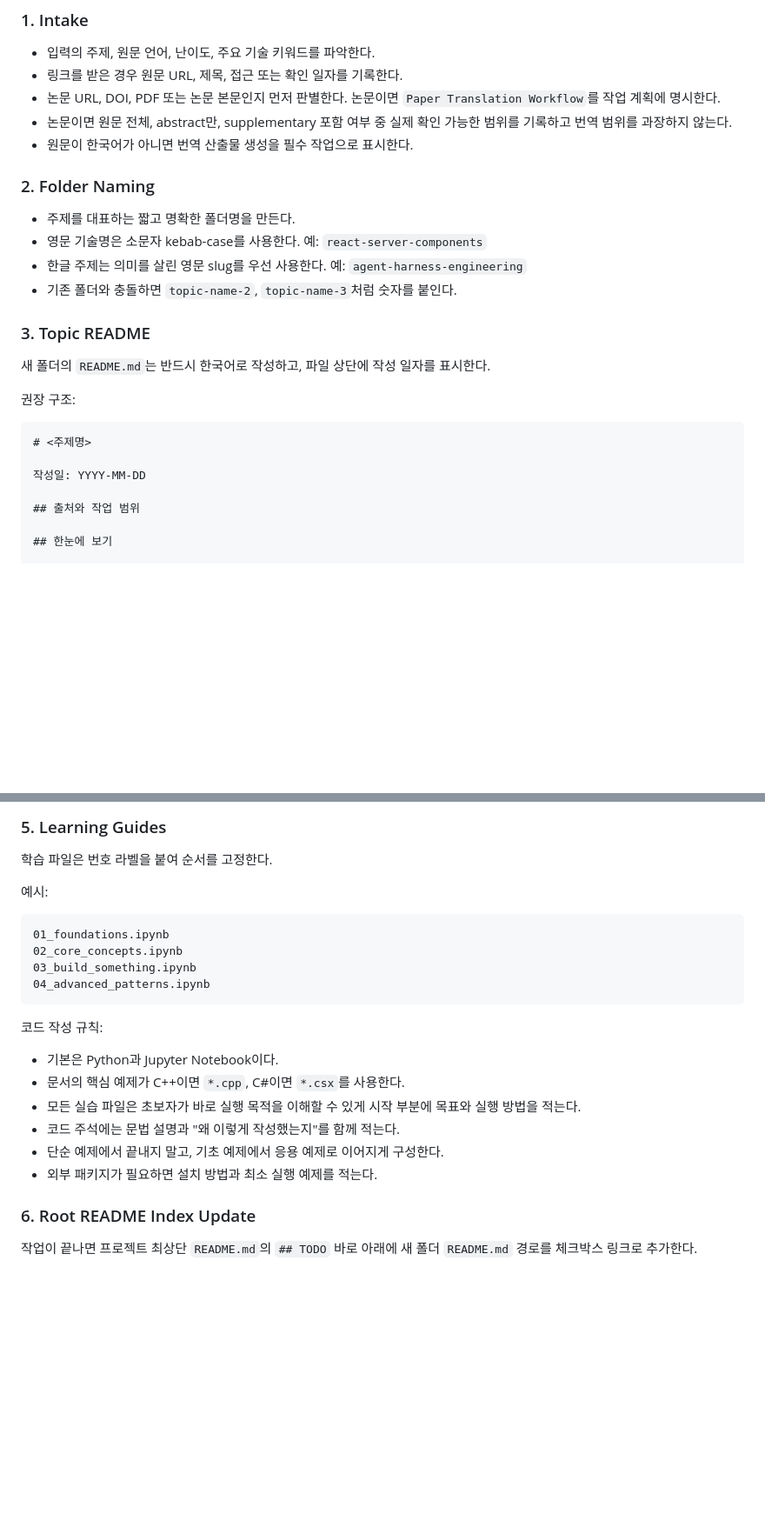
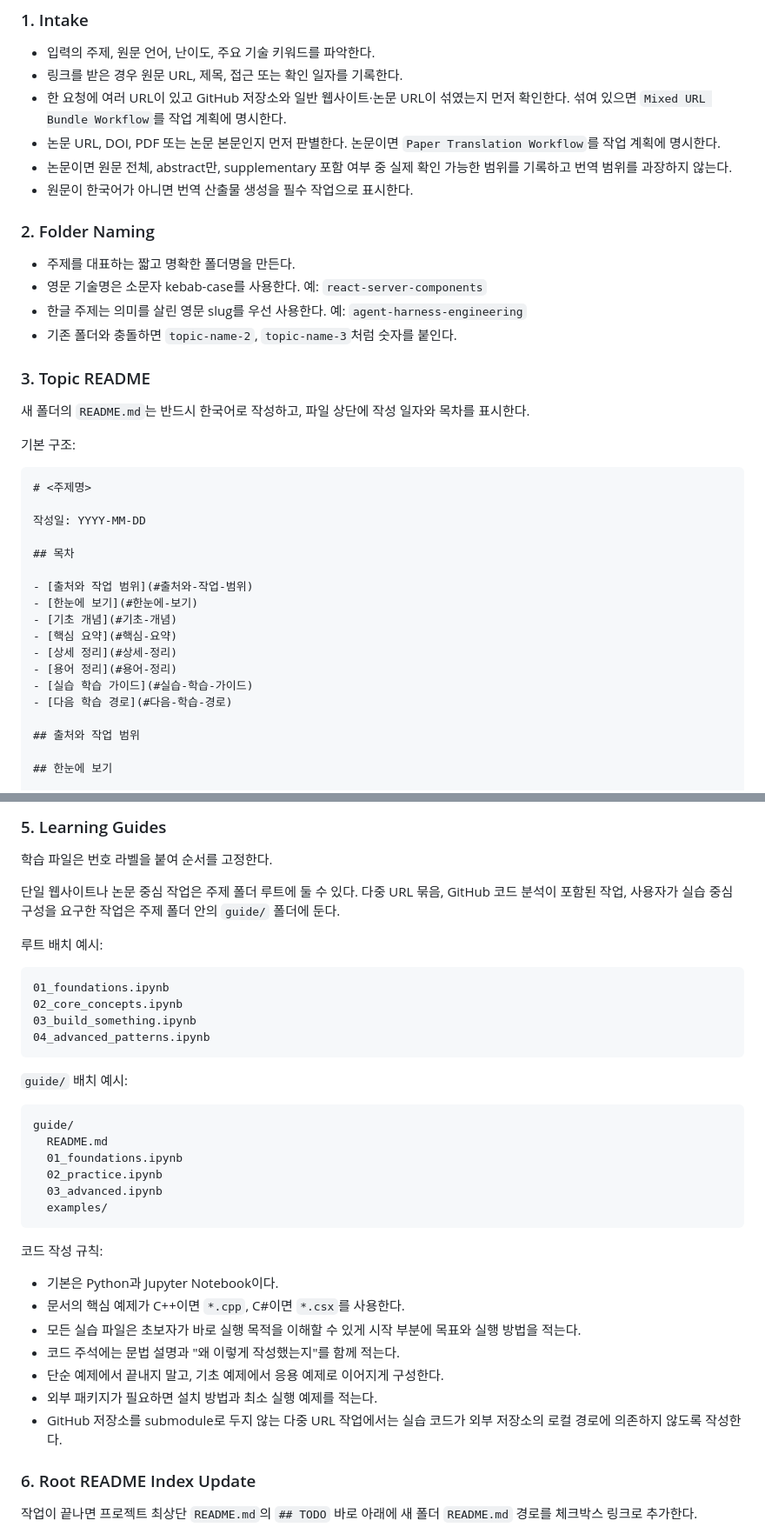
Before and after one commit to hundong2/laboratory, a Markdown page: AGENTS.md, 2 parts joined by grey strips. Shown at 87% size. Rendered like a GitHub page; blank space fills up the shorter version.

Commit message:
Improve mixed URL learning workflow

````diff
--- a/AGENTS.md
+++ b/AGENTS.md
@@ -253,6 +277,7 @@ submodule 내부 변경은 상위 저장소의 gitlink만으로 저장되지 않
 
 - 입력의 주제, 원문 언어, 난이도, 주요 기술 키워드를 파악한다.
 - 링크를 받은 경우 원문 URL, 제목, 접근 또는 확인 일자를 기록한다.
+- 한 요청에 여러 URL이 있고 GitHub 저장소와 일반 웹사이트·논문 URL이 섞였는지 먼저 확인한다. 섞여 있으면 `Mixed URL Bundle Workflow`를 작업 계획에 명시한다.
 - 논문 URL, DOI, PDF 또는 논문 본문인지 먼저 판별한다. 논문이면 `Paper Translation Workflow`를 작업 계획에 명시한다.
 - 논문이면 원문 전체, abstract만, supplementary 포함 여부 중 실제 확인 가능한 범위를 기록하고 번역 범위를 과장하지 않는다.
 - 원문이 한국어가 아니면 번역 산출물 생성을 필수 작업으로 표시한다.
@@ -266,14 +291,25 @@ submodule 내부 변경은 상위 저장소의 gitlink만으로 저장되지 않
 
 ### 3. Topic README
 
-새 폴더의 `README.md`는 반드시 한국어로 작성하고, 파일 상단에 작성 일자를 표시한다.
+새 폴더의 `README.md`는 반드시 한국어로 작성하고, 파일 상단에 작성 일자와 목차를 표시한다.
 
-권장 구조:
+기본 구조:
 
 ```md
 # <주제명>
 
 작성일: YYYY-MM-DD
+
+## 목차
+
+- [출처와 작업 범위](#출처와-작업-범위)
+- [한눈에 보기](#한눈에-보기)
+- [기초 개념](#기초-개념)
+- [핵심 요약](#핵심-요약)
+- [상세 정리](#상세-정리)
+- [용어 정리](#용어-정리)
+- [실습 학습 가이드](#실습-학습-가이드)
+- [다음 학습 경로](#다음-학습-경로)
 
 ## 출처와 작업 범위
 
@@ -312,13 +348,26 @@ submodule 내부 변경은 상위 저장소의 gitlink만으로 저장되지 않
 
 학습 파일은 번호 라벨을 붙여 순서를 고정한다.
 
-예시:
+단일 웹사이트나 논문 중심 작업은 주제 폴더 루트에 둘 수 있다. 다중 URL 묶음, GitHub 코드 분석이 포함된 작업, 사용자가 실습 중심 구성을 요구한 작업은 주제 폴더 안의 `guide/` 폴더에 둔다.
+
+루트 배치 예시:
 
 ```text
 01_foundations.ipynb
 02_core_concepts.ipynb
 03_build_something.ipynb
 04_advanced_patterns.ipynb
+```
+
+`guide/` 배치 예시:
+
+```text
+guide/
+  README.md
+  01_foundations.ipynb
+  02_practice.ipynb
+  03_advanced.ipynb
+  examples/
 ```
 
 코드 작성 규칙:
@@ -329,6 +378,7 @@ submodule 내부 변경은 상위 저장소의 gitlink만으로 저장되지 않
 - 코드 주석에는 문법 설명과 "왜 이렇게 작성했는지"를 함께 적는다.
 - 단순 예제에서 끝내지 말고, 기초 예제에서 응용 예제로 이어지게 구성한다.
 - 외부 패키지가 필요하면 설치 방법과 최소 실행 예제를 적는다.
+- GitHub 저장소를 submodule로 두지 않는 다중 URL 작업에서는 실습 코드가 외부 저장소의 로컬 경로에 의존하지 않도록 작성한다.
 
 ### 6. Root README Index Update
 
````
Also changed, not shown: other parts of AGENTS.md (+31 -3 lines).
